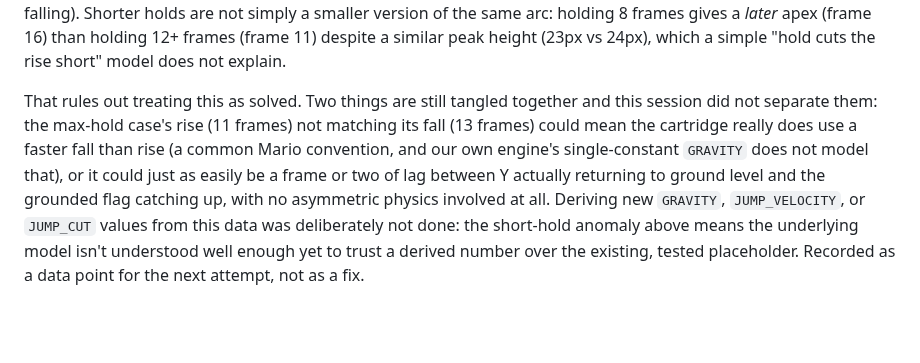
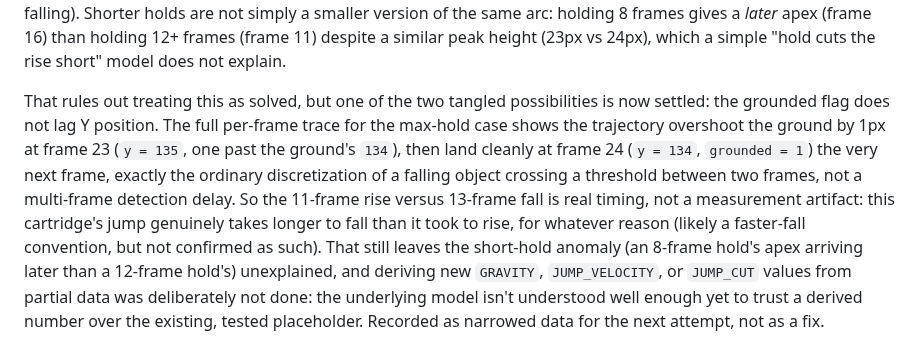
Before and after one commit to RianGoossens/gb-recreation, a Markdown page: docs/reference/physics.md, the part around the change. Rendered like a GitHub page; blank space fills up the shorter version.

Commit message:
docs(reference): rule out grounded-flag lag as the cause of jump rise/fall asymmetry
Full per-frame trace of the max-hold jump shows the trajectory
overshoot the ground by 1px at frame 23, then land cleanly at frame 24
with the grounded flag flipping the very same frame: ordinary
discretization crossing a threshold between frames, not a multi-frame
detection delay. So the 11-frame rise versus 13-frame fall is real
timing, not measurement noise. Narrows the open gravity question by
ruling out one of two explanations, without yet resolving the other
(the still-unexplained short-hold apex-timing anomaly).

```diff
--- a/docs/reference/physics.md
+++ b/docs/reference/physics.md
@@ -114,16 +114,20 @@ smaller version of the same arc: holding 8 frames gives a *later* apex
 height (23px vs 24px), which a simple "hold cuts the rise short" model
 does not explain.
 
-That rules out treating this as solved. Two things are still tangled
-together and this session did not separate them: the max-hold case's
-rise (11 frames) not matching its fall (13 frames) could mean the
-cartridge really does use a faster fall than rise (a common Mario
-convention, and our own engine's single-constant `GRAVITY` does not
-model that), or it could just as easily be a frame or two of lag between
-Y actually returning to ground level and the grounded flag catching up,
-with no asymmetric physics involved at all. Deriving new `GRAVITY`,
-`JUMP_VELOCITY`, or `JUMP_CUT` values from this data was deliberately
-not done: the short-hold anomaly above means the underlying model isn't
-understood well enough yet to trust a derived number over the existing,
-tested placeholder. Recorded as a data point for the next attempt, not
-as a fix.
+That rules out treating this as solved, but one of the two tangled
+possibilities is now settled: the grounded flag does not lag Y position.
+The full per-frame trace for the max-hold case shows the trajectory
+overshoot the ground by 1px at frame 23 (`y = 135`, one past the
+ground's `134`), then land cleanly at frame 24 (`y = 134`,
+`grounded = 1`) the very next frame, exactly the ordinary discretization
+of a falling object crossing a threshold between two frames, not a
+multi-frame detection delay. So the 11-frame rise versus 13-frame fall
+is real timing, not a measurement artifact: this cartridge's jump
+genuinely takes longer to fall than it took to rise, for whatever reason
+(likely a faster-fall convention, but not confirmed as such). That still
+leaves the short-hold anomaly (an 8-frame hold's apex arriving later
+than a 12-frame hold's) unexplained, and deriving new `GRAVITY`,
+`JUMP_VELOCITY`, or `JUMP_CUT` values from partial data was deliberately
+not done: the underlying model isn't understood well enough yet to trust
+a derived number over the existing, tested placeholder. Recorded as
+narrowed data for the next attempt, not as a fix.
```
